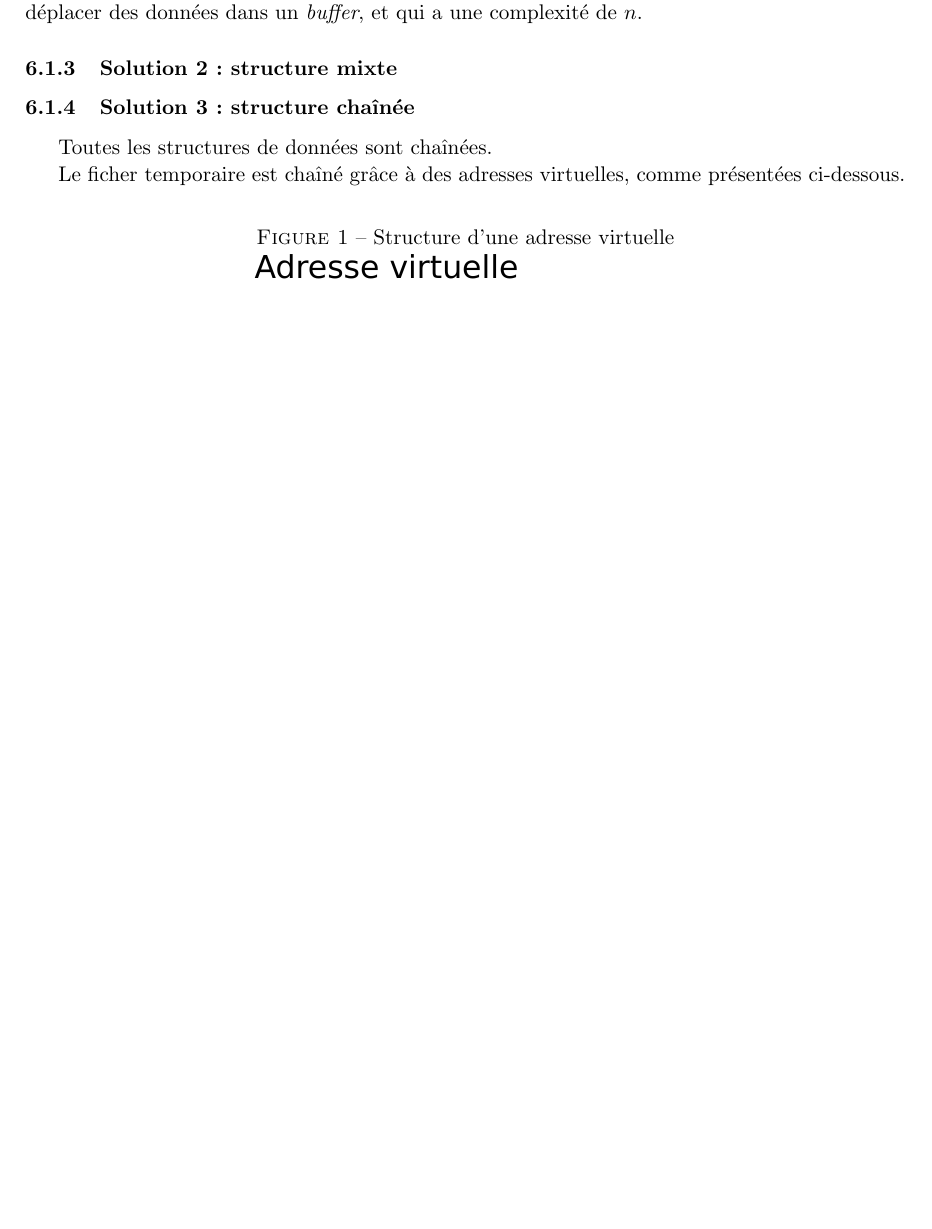
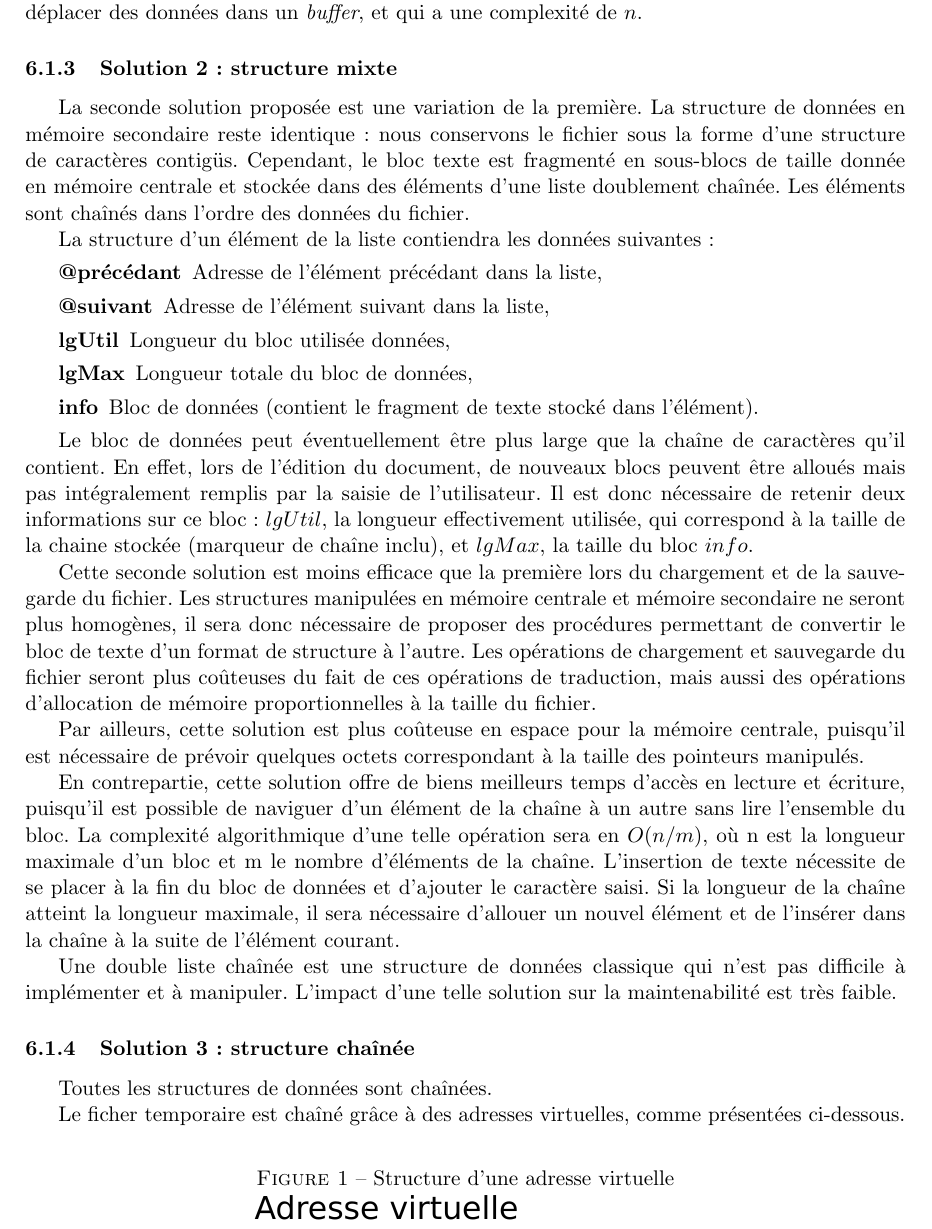
Before and after one commit to modSquad/SEA_TD, a LaTeX paper (TD3_Conception_Editeur_Texte_Page/main.tex, which reads TD3_Conception_Editeur_Texte_Page/conception.tex): part of page 7 of 9, cut so that both start at the same text, the shorter picture padded with empty space. Compiled offline with pdfLaTeX.

Commit message:
Description de la solution 2

```diff
--- a/TD3_Conception_Editeur_Texte_Page/conception.tex
+++ b/TD3_Conception_Editeur_Texte_Page/conception.tex
@@ -55,6 +55,56 @@ sont du type \texttt{memmove()}, qui permet de déplacer des données dans un
 
 \subsubsection{Solution 2 : structure mixte}
 % Martin
+La seconde solution proposée est une variation de la première. La structure de
+données en mémoire secondaire reste identique : nous conservons le fichier sous
+la forme d'une structure de caractères contigüs. Cependant, le bloc texte est
+fragmenté en sous-blocs de taille donnée en mémoire centrale et stockée dans
+des éléments d'une liste doublement chaînée. Les éléments sont chaînés dans
+l'ordre des données du fichier.
+
+La structure d'un élément de la liste contiendra les données suivantes :
+\begin{description}
+  \item[@précédant] Adresse de l'élément précédant dans la liste,
+  \item[@suivant] Adresse de l'élément suivant dans la liste,
+  \item[lgUtil] Longueur du bloc utilisée données,
+  \item[lgMax] Longueur totale du bloc de données,
+  \item[info] Bloc de données (contient le fragment de texte stocké dans
+l'élément).
+\end{description}
+
+Le bloc de données peut éventuellement être plus large que la chaîne de
+caractères qu'il contient. En effet, lors de l'édition du document, de nouveaux
+blocs peuvent être alloués mais pas intégralement remplis par la saisie de
+l'utilisateur. Il est donc nécessaire de retenir deux informations sur ce bloc
+: $lgUtil$, la longueur effectivement utilisée, qui correspond à la taille de
+la chaine stockée (marqueur de chaîne inclu),  et $lgMax$, la taille du bloc
+$info$.
+
+Cette seconde solution est moins efficace que la première lors du chargement et
+de la sauvegarde du fichier. Les structures manipulées en mémoire centrale et
+mémoire secondaire ne seront plus homogènes, il sera donc nécessaire de
+proposer des procédures permettant de convertir le bloc de texte d'un format de
+structure à l'autre. Les opérations de chargement et sauvegarde du fichier
+seront plus coûteuses du fait de ces opérations de traduction, mais aussi des
+opérations d'allocation de mémoire proportionnelles à la taille du fichier.
+
+Par ailleurs, cette solution est plus coûteuse en espace pour la mémoire
+centrale, puisqu'il est nécessaire de prévoir quelques octets correspondant à
+la taille des pointeurs manipulés.
+
+En contrepartie, cette solution offre de biens meilleurs temps d'accès en
+lecture et écriture, puisqu'il est possible de naviguer d'un élément de la
+chaîne à un autre sans lire l'ensemble du bloc. La complexité algorithmique
+d'une telle opération sera en $O(n/m)$, où n est la longueur maximale d'un bloc
+et m le nombre d'éléments de la chaîne. L'insertion de texte nécessite de se
+placer à la fin du bloc de données et d'ajouter le caractère saisi. Si la
+longueur de la chaîne atteint la longueur maximale, il sera nécessaire
+d'allouer un nouvel élément et de l'insérer dans la chaîne à la suite de
+l'élément courant.
+
+Une double liste chaînée est une structure de données classique qui n'est pas
+difficile à implémenter et à manipuler. L'impact d'une telle solution sur la
+maintenabilité est très faible.
 
 \subsubsection{Solution 3 : structure chaînée}
 % Yoann
```
